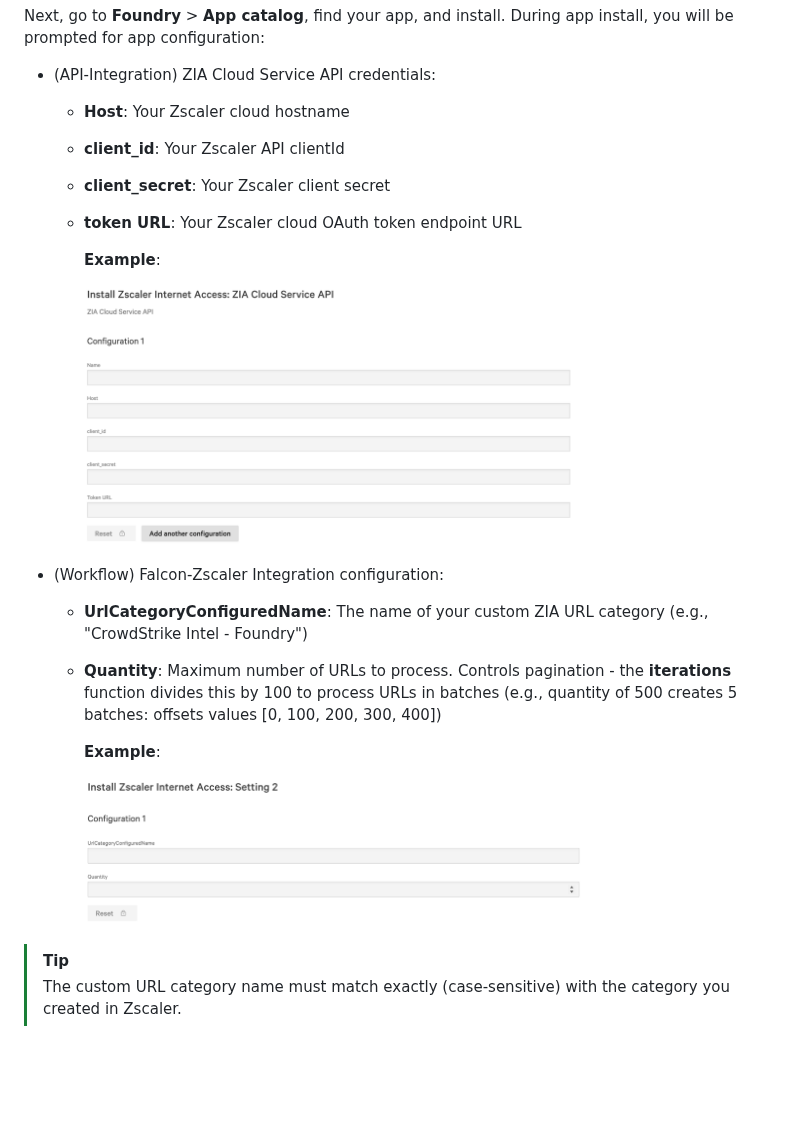
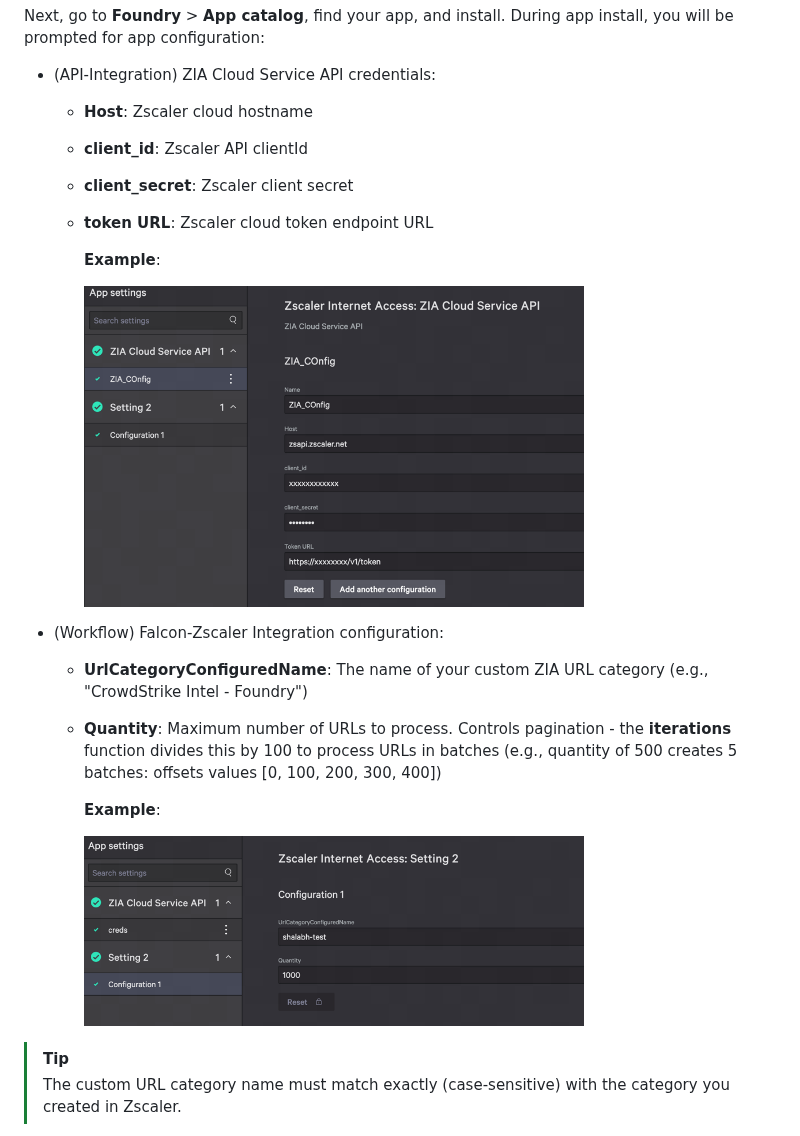
Before and after one commit to CrowdStrike/foundry-sample-zscaler-internet-access, a Markdown page: README.md, the part around the change. GitHub-like rendering; pictures changed too: app_docs/images/api-settings.png (deleted), app_docs/images/apiSettings.png (added), app_docs/images/workflow-setting.png (deleted); blank space fills up the shorter version.

```diff
--- a/README.md
+++ b/README.md
@@ -119,20 +119,20 @@ foundry apps release
 Next, go to **Foundry** > **App catalog**, find your app, and install. During app install, you will be prompted for app configuration:
 
 * (API-Integration) ZIA Cloud Service API credentials:
-  * **Host**: Your Zscaler cloud hostname
-  * **client_id**: Your Zscaler API clientId
-  * **client_secret**: Your Zscaler client secret
-  * **token URL**: Your Zscaler cloud OAuth token endpoint URL
+  * **Host**: Zscaler cloud hostname
+  * **client_id**: Zscaler API clientId
+  * **client_secret**: Zscaler client secret
+  * **token URL**: Zscaler cloud token endpoint URL
 
     **Example**:
-    <p><img width="500px" src="/app_docs/images/api-settings.png?raw=true">
+    <p><img width="500px" src="/app_docs/images/apiSettings.png?raw=true">
 
 * (Workflow) Falcon-Zscaler Integration configuration:
   * **UrlCategoryConfiguredName**: The name of your custom ZIA URL category (e.g., "CrowdStrike Intel - Foundry")
   * **Quantity**: Maximum number of URLs to process. Controls pagination - the  **iterations** function divides this by 100 to process URLs in batches (e.g., quantity of 500 creates 5 batches: offsets values [0, 100, 200, 300, 400])
 
     **Example**:
-    <p><img width="500px" src="/app_docs/images/workflow-setting.png?raw=true">
+    <p><img width="500px" src="/app_docs/images/workflowSetting.png?raw=true">
 
 > [!TIP]
 > The custom URL category name must match exactly (case-sensitive) with the category you created in Zscaler.
```
Also changed, not shown: app_docs/README.md (+8 -4 lines), app_docs/images/ngsiemSearch.png (added), 1 other file.
